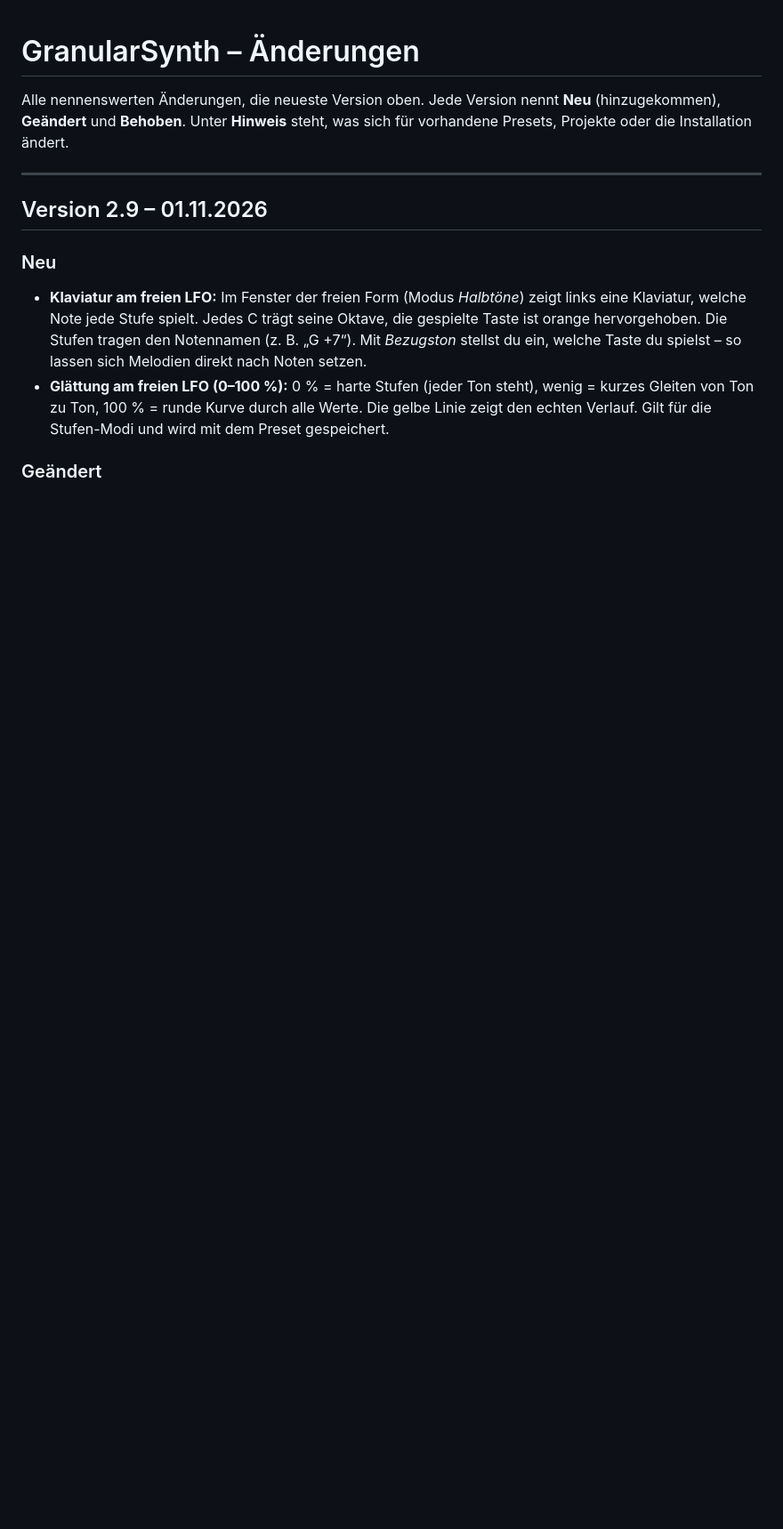
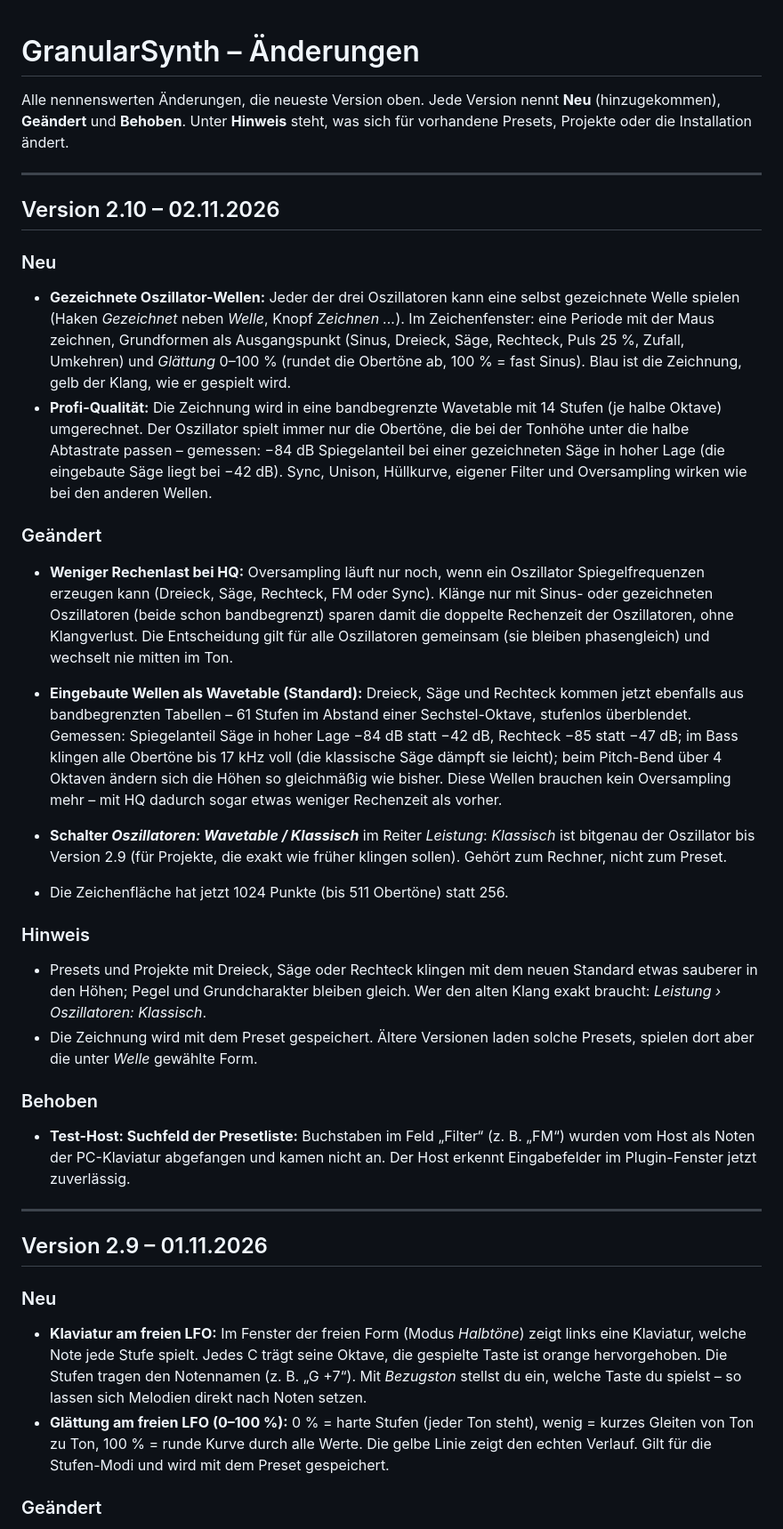
Before and after one commit to mtm1978v-debug/GranularSynth, a Markdown page: CHANGELOG.md, the part around the change. Shown at 89% size. Rendered like a GitHub page; blank space fills up the shorter version.

Commit message:
GranularSynth Version 2.10

```diff
--- a/CHANGELOG.md
+++ b/CHANGELOG.md
@@ -3,6 +3,28 @@
 Alle nennenswerten Änderungen, die neueste Version oben.
 Jede Version nennt **Neu** (hinzugekommen), **Geändert** und **Behoben**.
 Unter **Hinweis** steht, was sich für vorhandene Presets, Projekte oder die Installation ändert.
+
+---
+
+## Version 2.10 – 02.11.2026
+
+### Neu
+- **Gezeichnete Oszillator-Wellen:** Jeder der drei Oszillatoren kann eine selbst gezeichnete Welle spielen (Haken *Gezeichnet* neben *Welle*, Knopf *Zeichnen ...*). Im Zeichenfenster: eine Periode mit der Maus zeichnen, Grundformen als Ausgangspunkt (Sinus, Dreieck, Säge, Rechteck, Puls 25 %, Zufall, Umkehren) und *Glättung* 0–100 % (rundet die Obertöne ab, 100 % = fast Sinus). Blau ist die Zeichnung, gelb der Klang, wie er gespielt wird.
+- **Profi-Qualität:** Die Zeichnung wird in eine bandbegrenzte Wavetable mit 14 Stufen (je halbe Oktave) umgerechnet. Der Oszillator spielt immer nur die Obertöne, die bei der Tonhöhe unter die halbe Abtastrate passen – gemessen: −84 dB Spiegelanteil bei einer gezeichneten Säge in hoher Lage (die eingebaute Säge liegt bei −42 dB). Sync, Unison, Hüllkurve, eigener Filter und Oversampling wirken wie bei den anderen Wellen.
+
+### Geändert
+- **Weniger Rechenlast bei HQ:** Oversampling läuft nur noch, wenn ein Oszillator Spiegelfrequenzen erzeugen kann (Dreieck, Säge, Rechteck, FM oder Sync). Klänge nur mit Sinus- oder gezeichneten Oszillatoren (beide schon bandbegrenzt) sparen damit die doppelte Rechenzeit der Oszillatoren, ohne Klangverlust. Die Entscheidung gilt für alle Oszillatoren gemeinsam (sie bleiben phasengleich) und wechselt nie mitten im Ton.
+
+- **Eingebaute Wellen als Wavetable (Standard):** Dreieck, Säge und Rechteck kommen jetzt ebenfalls aus bandbegrenzten Tabellen – 61 Stufen im Abstand einer Sechstel-Oktave, stufenlos überblendet. Gemessen: Spiegelanteil Säge in hoher Lage −84 dB statt −42 dB, Rechteck −85 statt −47 dB; im Bass klingen alle Obertöne bis 17 kHz voll (die klassische Säge dämpft sie leicht); beim Pitch-Bend über 4 Oktaven ändern sich die Höhen so gleichmäßig wie bisher. Diese Wellen brauchen kein Oversampling mehr – mit HQ dadurch sogar etwas weniger Rechenzeit als vorher.
+- **Schalter *Oszillatoren: Wavetable / Klassisch*** im Reiter *Leistung*: *Klassisch* ist bitgenau der Oszillator bis Version 2.9 (für Projekte, die exakt wie früher klingen sollen). Gehört zum Rechner, nicht zum Preset.
+- Die Zeichenfläche hat jetzt 1024 Punkte (bis 511 Obertöne) statt 256.
+
+### Hinweis
+- Presets und Projekte mit Dreieck, Säge oder Rechteck klingen mit dem neuen Standard etwas sauberer in den Höhen; Pegel und Grundcharakter bleiben gleich. Wer den alten Klang exakt braucht: *Leistung › Oszillatoren: Klassisch*.
+- Die Zeichnung wird mit dem Preset gespeichert. Ältere Versionen laden solche Presets, spielen dort aber die unter *Welle* gewählte Form.
+
+### Behoben
+- **Test-Host: Suchfeld der Presetliste:** Buchstaben im Feld „Filter“ (z. B. „FM“) wurden vom Host als Noten der PC-Klaviatur abgefangen und kamen nicht an. Der Host erkennt Eingabefelder im Plugin-Fenster jetzt zuverlässig.
 
 ---
 
```
Also changed, not shown: README.md (+7 -7 lines), docs/screenshots/osz.png, docs/screenshots/osz_welle.png (added), 16 other files.
